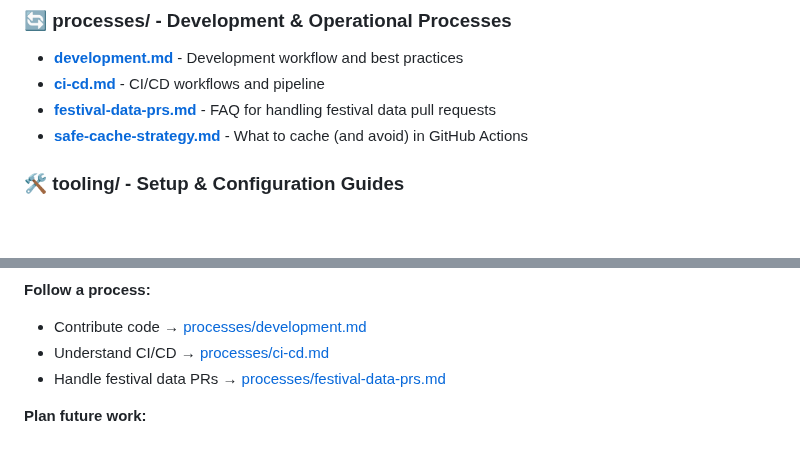
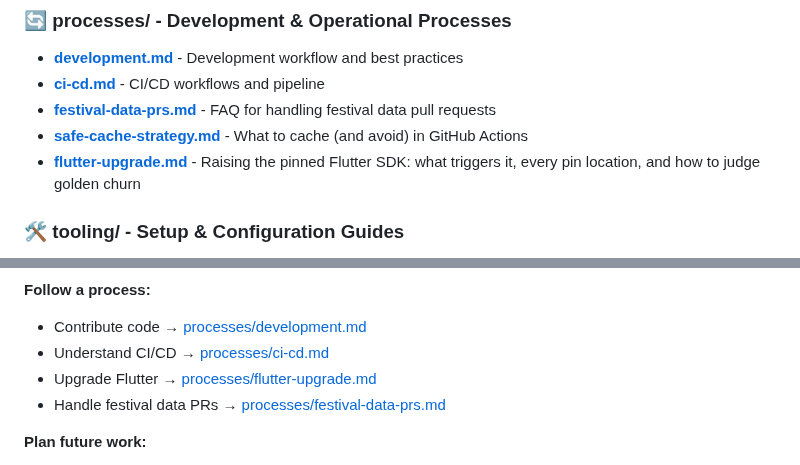
Before and after one commit to richardthe3rd/cambridge-beer-festival-app, a Markdown page: docs/README.md, 2 parts joined by grey strips. Rendered like a GitHub page; blank space fills up the shorter version.

```diff
--- a/docs/README.md
+++ b/docs/README.md
@@ -40,6 +40,7 @@ Key decisions with context, alternatives considered, and consequences.
 - **[ci-cd.md](processes/ci-cd.md)** - CI/CD workflows and pipeline
 - **[festival-data-prs.md](processes/festival-data-prs.md)** - FAQ for handling festival data pull requests
 - **[safe-cache-strategy.md](processes/safe-cache-strategy.md)** - What to cache (and avoid) in GitHub Actions
+- **[flutter-upgrade.md](processes/flutter-upgrade.md)** - Raising the pinned Flutter SDK: what triggers it, every pin location, and how to judge golden churn
 
 ### 🛠️ tooling/ - Setup & Configuration Guides
 
@@ -95,6 +96,7 @@ Bugs, features, and tasks are tracked in [GitHub Issues](https://github.com/rich
 **Follow a process:**
 - Contribute code → [processes/development.md](processes/development.md)
 - Understand CI/CD → [processes/ci-cd.md](processes/ci-cd.md)
+- Upgrade Flutter → [processes/flutter-upgrade.md](processes/flutter-upgrade.md)
 - Handle festival data PRs → [processes/festival-data-prs.md](processes/festival-data-prs.md)
 
 **Plan future work:**
```
Also changed, not shown: docs/processes/flutter-upgrade.md (added, +215 -0 lines).
